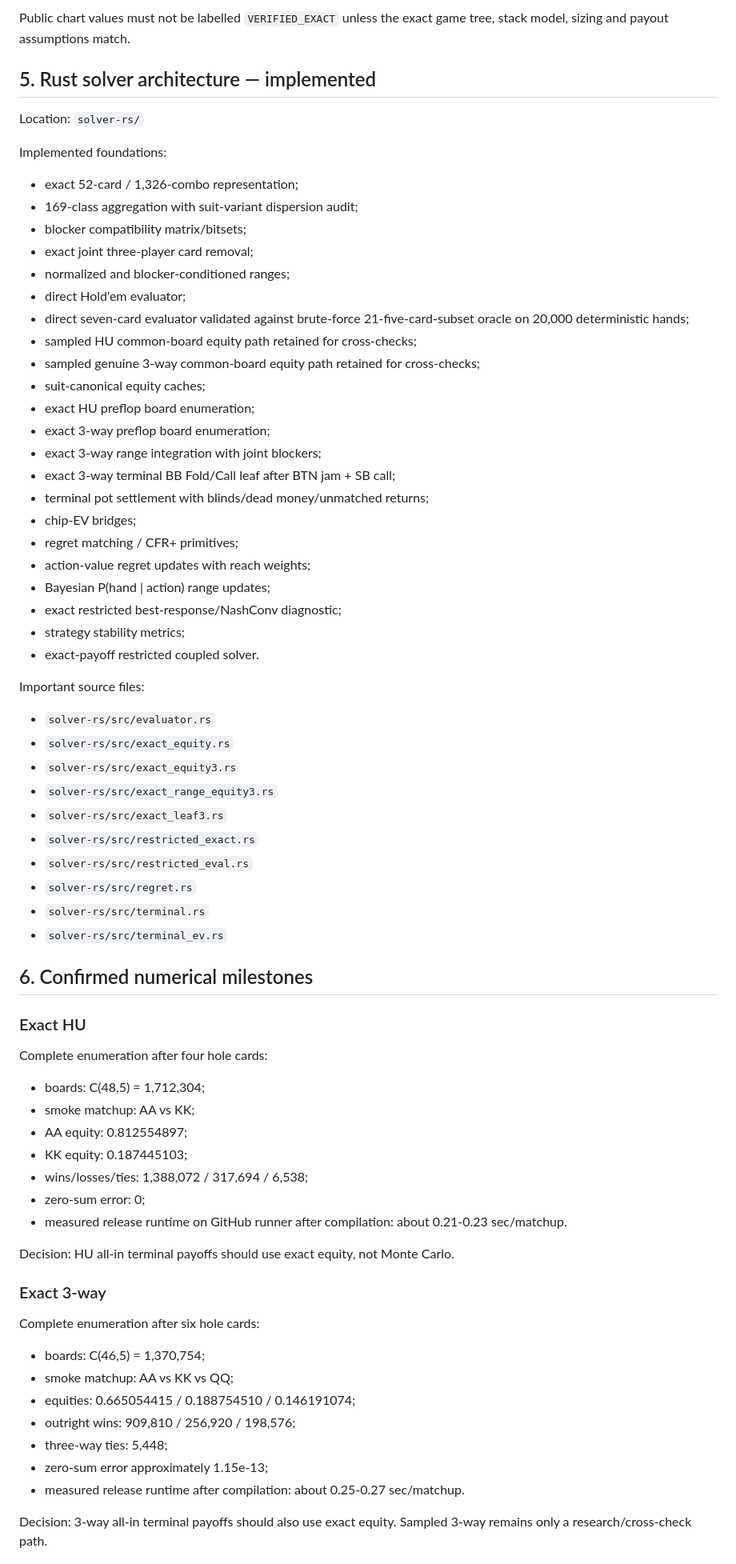
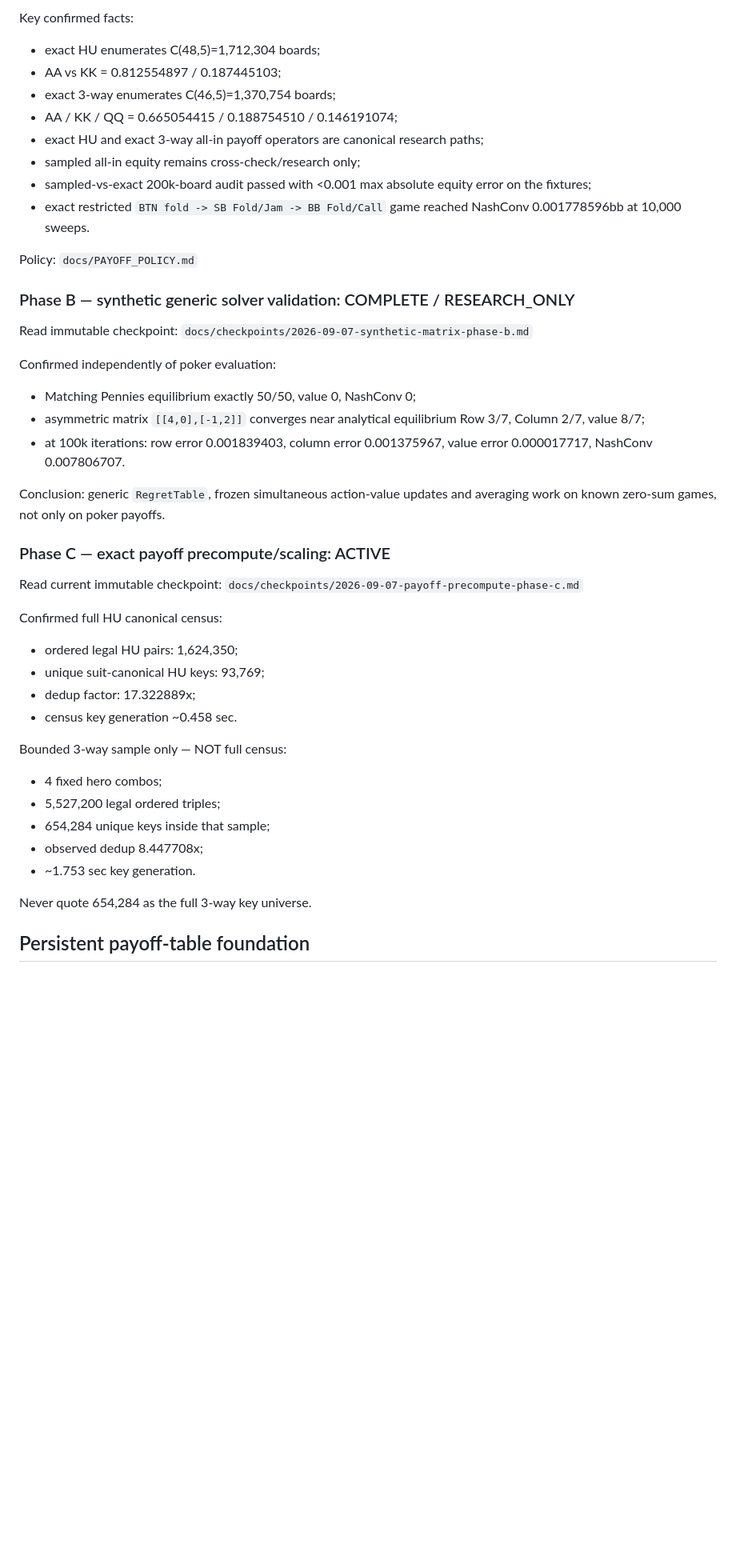
Before and after one commit to robredozav22-svg/poker-spin-gto, a Markdown page: docs/PROJECT_CHECKPOINT.md, the part around one of its changes. Shown at 80% size. Drawn GitHub-style; blank space fills up the shorter version.

Commit message:
Refresh live recovery checkpoint through Phase C

```diff
--- a/docs/PROJECT_CHECKPOINT.md
+++ b/docs/PROJECT_CHECKPOINT.md
@@ -78,71 +52,48 @@ External charts are HOLDOUT VALIDATION REFERENCES. They are not training labels
 
-Public chart values must not be labelled `VERIFIED_EXACT` unless the exact game tree, stack model, sizing and payout assumptions match.
+Key confirmed facts:
+- exact HU enumerates C(48,5)=1,712,304 boards;
+- AA vs KK = 0.812554897 / 0.187445103;
+- exact 3-way enumerates C(46,5)=1,370,754 boards;
+- AA / KK / QQ = 0.665054415 / 0.188754510 / 0.146191074;
+- exact HU and exact 3-way all-in payoff operators are canonical research paths;
+- sampled all-in equity remains cross-check/research only;
+- sampled-vs-exact 200k-board audit passed with <0.001 max absolute equity error on the fixtures;
+- exact restricted `BTN fold -> SB Fold/Jam -> BB Fold/Call` game reached NashConv 0.001778596bb at 10,000 sweeps.
 
-## 5. Rust solver architecture — implemented
+Policy:
+`docs/PAYOFF_POLICY.md`
 
-Location: `solver-rs/`
+### Phase B — synthetic generic solver validation: COMPLETE / RESEARCH_ONLY
 
-Implemented foundations:
-- exact 52-card / 1,326-combo representation;
-- 169-class aggregation with suit-variant dispersion audit;
-- blocker compatibility matrix/bitsets;
-- exact joint three-player card removal;
-- normalized and blocker-conditioned ranges;
-- direct Hold'em evaluator;
-- direct seven-card evaluator validated against brute-force 21-five-card-subset oracle on 20,000 deterministic hands;
-- sampled HU common-board equity path retained for cross-checks;
-- sampled genuine 3-way common-board equity path retained for cross-checks;
-- suit-canonical equity caches;
-- exact HU preflop board enumeration;
-- exact 3-way preflop board enumeration;
-- exact 3-way range integration with joint blockers;
-- exact 3-way terminal BB Fold/Call leaf after BTN jam + SB call;
-- terminal pot settlement with blinds/dead money/unmatched returns;
-- chip-EV bridges;
-- regret matching / CFR+ primitives;
-- action-value regret updates with reach weights;
-- Bayesian P(hand | action) range updates;
-- exact restricted best-response/NashConv diagnostic;
-- strategy stability metrics;
-- exact-payoff restricted coupled solver.
+Read immutable checkpoint:
+`docs/checkpoints/2026-09-07-synthetic-matrix-phase-b.md`
 
-Important source files:
-- `solver-rs/src/evaluator.rs`
-- `solver-rs/src/exact_equity.rs`
-- `solver-rs/src/exact_equity3.rs`
-- `solver-rs/src/exact_range_equity3.rs`
-- `solver-rs/src/exact_leaf3.rs`
-- `solver-rs/src/restricted_exact.rs`
-- `solver-rs/src/restricted_eval.rs`
-- `solver-rs/src/regret.rs`
-- `solver-rs/src/terminal.rs`
-- `solver-rs/src/terminal_ev.rs`
+Confirmed independently of poker evaluation:
+- Matching Pennies equilibrium exactly 50/50, value 0, NashConv 0;
+- asymmetric matrix `[[4,0],[-1,2]]` converges near analytical equilibrium Row 3/7, Column 2/7, value 8/7;
+- at 100k iterations: row error 0.001839403, column error 0.001375967, value error 0.000017717, NashConv 0.007806707.
 
-## 6. Confirmed numerical milestones
+Conclusion: generic `RegretTable`, frozen simultaneous action-value updates and averaging work on known zero-sum games, not only on poker payoffs.
 
-### Exact HU
+### Phase C — exact payoff precompute/scaling: ACTIVE
 
-Complete enumeration after four hole cards:
-- boards: C(48,5) = 1,712,304;
-- smoke matchup: AA vs KK;
-- AA equity: 0.812554897;
-- KK equity: 0.187445103;
-- wins/losses/ties: 1,388,072 / 317,694 / 6,538;
-- zero-sum error: 0;
-- measured release runtime on GitHub runner after compilation: about 0.21-0.23 sec/matchup.
+Read current immutable checkpoint:
+`docs/checkpoints/2026-09-07-payoff-precompute-phase-c.md`
 
-Decision: HU all-in terminal payoffs should use exact equity, not Monte Carlo.
+Confirmed full HU canonical census:
+- ordered legal HU pairs: 1,624,350;
+- unique suit-canonical HU keys: 93,769;
+- dedup factor: 17.322889x;
+- census key generation ~0.458 sec.
 
-### Exact 3-way
+Bounded 3-way sample only — NOT full census:
+- 4 fixed hero combos;
+- 5,527,200 legal ordered triples;
+- 654,284 unique keys inside that sample;
+- observed dedup 8.447708x;
+- ~1.753 sec key generation.
 
-Complete enumeration after six hole cards:
-- boards: C(46,5) = 1,370,754;
-- smoke matchup: AA vs KK vs QQ;
-- equities: 0.665054415 / 0.188754510 / 0.146191074;
-- outright wins: 909,810 / 256,920 / 198,576;
-- three-way ties: 5,448;
-- zero-sum error approximately 1.15e-13;
-- measured release runtime after compilation: about 0.25-0.27 sec/matchup.
+Never quote 654,284 as the full 3-way key universe.
 
-Decision: 3-way all-in terminal payoffs should also use exact equity. Sampled 3-way remains only a research/cross-check path.
+## Persistent payoff-table foundation
 
```
Also changed, not shown: other parts of docs/PROJECT_CHECKPOINT.md (+114 -206 lines).
